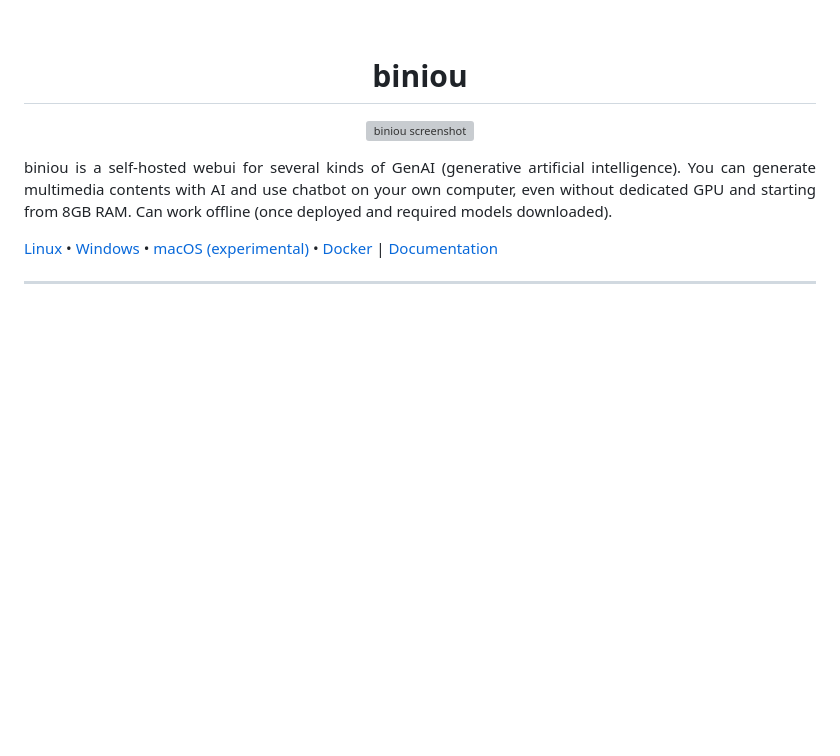
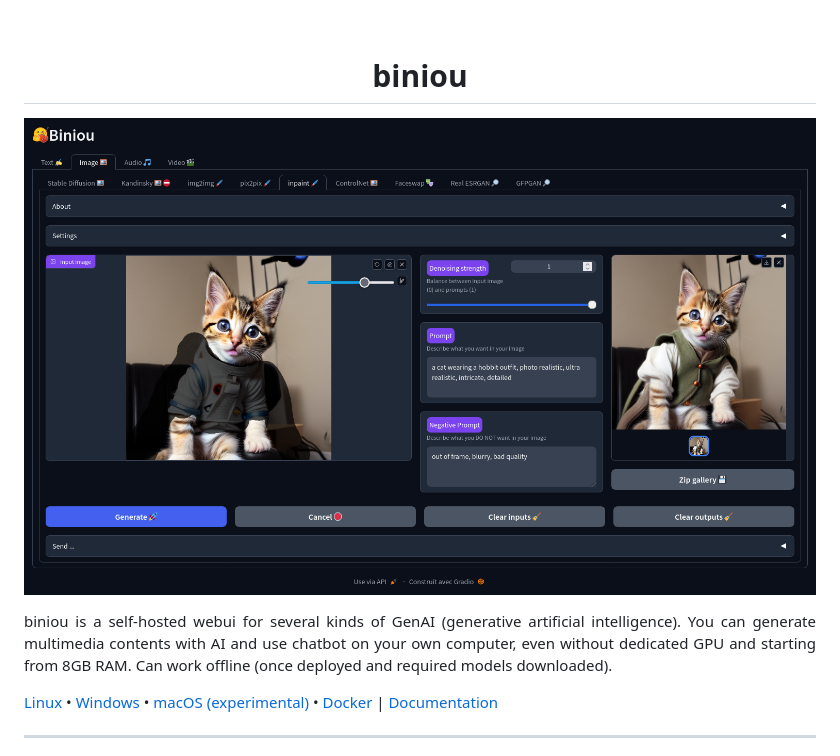
Before and after one commit to Woolverine94/biniou, a Markdown page: README.md, the part around the change. Rendered like a GitHub page; pictures changed too: pix/biniou.png (added); blank space fills up the shorter version; grey boxes are pictures that could not be loaded.

```diff
--- a/README.md
+++ b/README.md
@@ -5,7 +5,7 @@
 </h1>
 
 <p align="center">
-  <img src="./pix/biniou.gif" alt="biniou screenshot"/>
+  <img src="./pix/biniou.png" alt="biniou screenshot"/>
 </p>
 
 <p align="justify">biniou is a self-hosted webui for several kinds of GenAI (generative artificial intelligence). You can generate multimedia contents with AI and use chatbot on your own computer, even without dedicated GPU and starting from 8GB RAM. Can work offline (once deployed and required models downloaded).</p>
```
Also changed, not shown: 1 other file.
